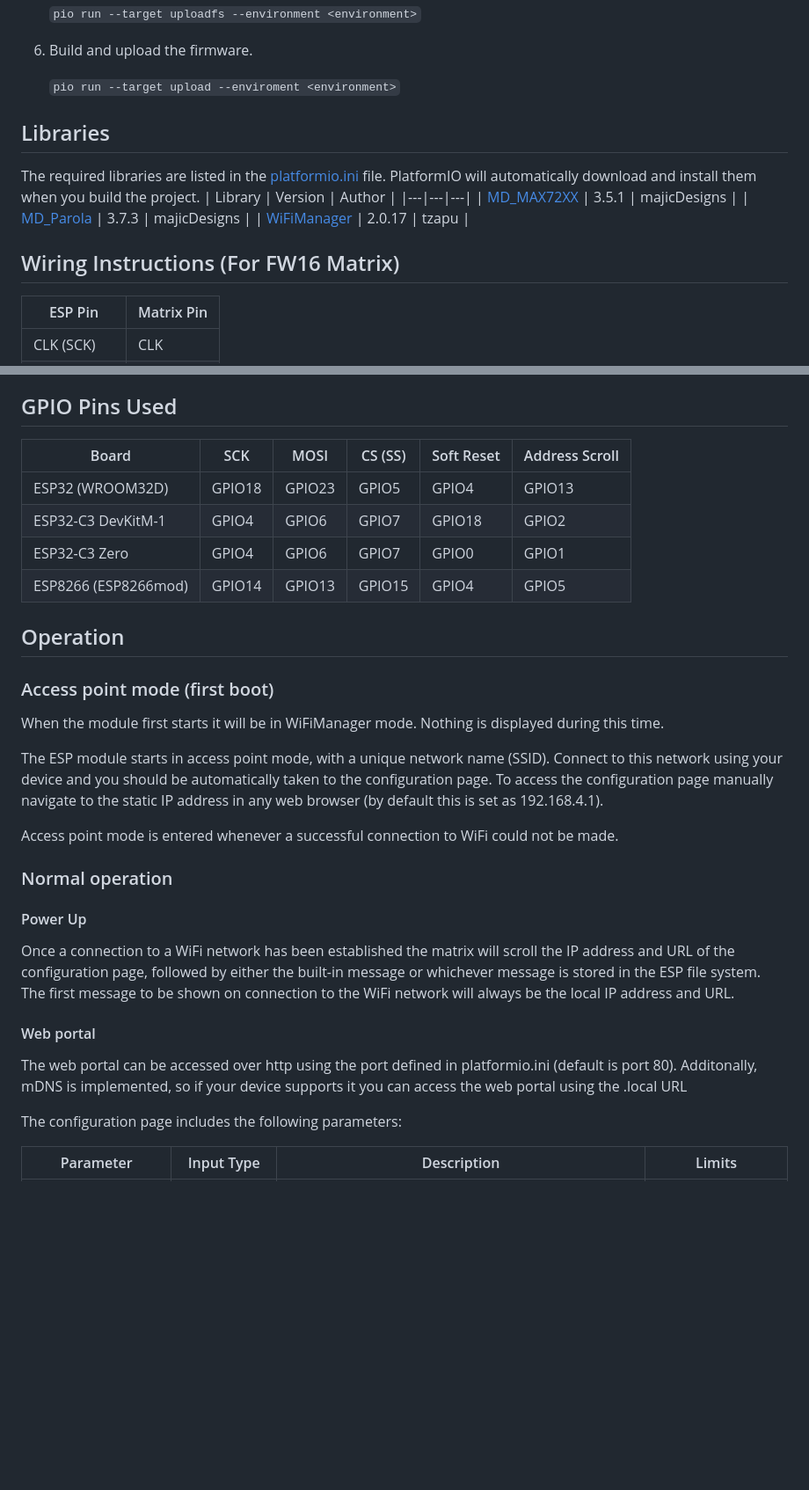
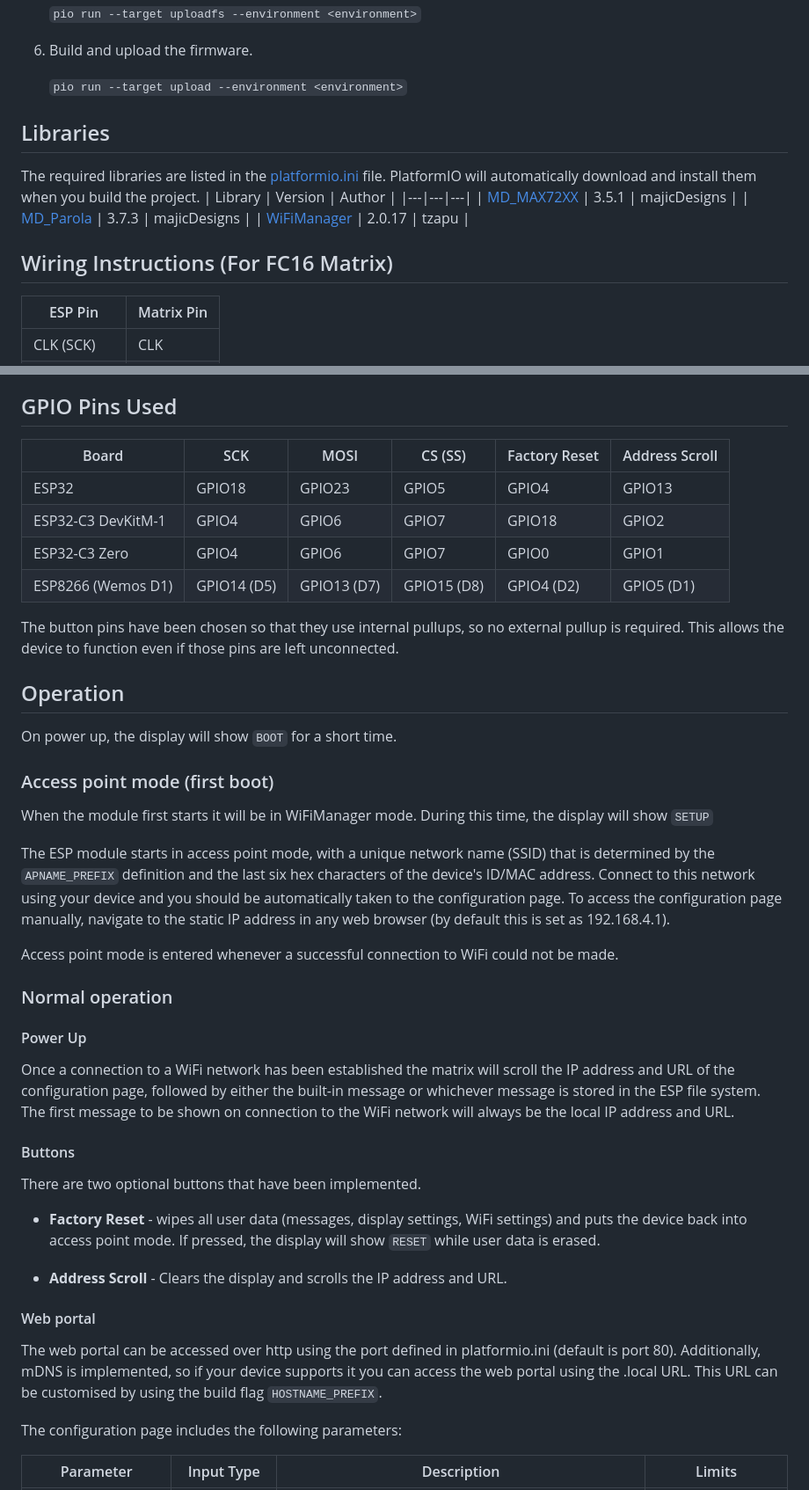
Before and after one commit to mattybigback/IoT-LED-Matrix, a Markdown page: README.md, 2 parts joined by grey strips. Shown: that part at 88% size. Rendered like a GitHub page; blank space fills up the shorter version.

Commit message:
Readme tweaks

````diff
--- a/README.md
+++ b/README.md
@@ -25,7 +25,7 @@ The matrix module used was a generic 32x8 module, commonly sold on Amazon, Ebay
 
 6. Build and upload the firmware.
 
-    ```pio run --target upload --enviroment <environment>```
+    ```pio run --target upload --environment <environment>```
 
 ## Libraries
 
@@ -36,7 +36,7 @@ The required libraries are listed in the [platformio.ini](http://_vscodecontentr
 | [MD_Parola](https://github.com/MajicDesigns/MD_Parola) | 3.7.3 | majicDesigns |
 | [WiFiManager](https://github.com/tzapu/WiFiManager) | 2.0.17 | tzapu |
 
-## Wiring Instructions (For FW16 Matrix)
+## Wiring Instructions (For FC16 Matrix)
 
 | ESP Pin       | Matrix Pin   |
 |---------------|--------------|
@@ -50,20 +50,23 @@ Ensure the power supply can handle the current requirements of the LED matrix. P
 
 ## GPIO Pins Used
 
-| Board               | SCK  | MOSI | CS (SS) | Soft Reset | Address Scroll |
-|----------------------|-----------|-------------|---------|------------|----------------|
-| ESP32 (WROOM32D)    | GPIO18    | GPIO23      | GPIO5   | GPIO4      | GPIO13         |
-| ESP32-C3 DevKitM-1  | GPIO4     | GPIO6       | GPIO7   | GPIO18     | GPIO2          |
-| ESP32-C3 Zero       | GPIO4     | GPIO6       | GPIO7   | GPIO0      | GPIO1          |
-| ESP8266 (ESP8266mod)| GPIO14    | GPIO13      | GPIO15  | GPIO4      | GPIO5          |
+| Board            | SCK         |     MOSI    | CS (SS)     | Factory Reset | Address Scroll |
+|---------------------|-------------|-------------|-------------|------------|----------------|
+| ESP32               | GPIO18      | GPIO23      | GPIO5       | GPIO4      | GPIO13         |
+| ESP32-C3 DevKitM-1  | GPIO4       | GPIO6       | GPIO7       | GPIO18     | GPIO2          |
+| ESP32-C3 Zero       | GPIO4       | GPIO6       | GPIO7       | GPIO0      | GPIO1          |
+| ESP8266 (Wemos D1)  | GPIO14 (D5) | GPIO13 (D7) | GPIO15 (D8) | GPIO4 (D2) | GPIO5 (D1)     |
 
+The button pins have been chosen so that they use internal pullups, so no external pullup is required. This allows the device to function even if those pins are left unconnected.
 
 ## Operation
 
+On power up, the display will show ```BOOT``` for a short time.
+
 ### Access point mode (first boot)
-When the module first starts it will be in WiFiManager mode. Nothing is displayed during this time.
+When the module first starts it will be in WiFiManager mode. During this time, the display will show ```SETUP```
 
-The ESP module starts in access point mode, with a unique network name (SSID). Connect to this network using your device and you should be automatically taken to the configuration page. To access the configuration page manually navigate to the static IP address in any web browser (by default this is set as 192.168.4.1).
+The ESP module starts in access point mode, with a unique network name (SSID) that is determined by the ```APNAME_PREFIX``` definition and the last six hex characters of the device's ID/MAC address. Connect to this network using your device and you should be automatically taken to the configuration page. To access the configuration page manually, navigate to the static IP address in any web browser (by default this is set as 192.168.4.1).
 
 Access point mode is entered whenever a successful connection to WiFi could not be made.
 
@@ -73,9 +76,17 @@ Access point mode is entered whenever a successful connection to WiFi could not
 
 Once a connection to a WiFi network has been established the matrix will scroll the IP address and URL of the configuration page, followed by either the built-in message or whichever message is stored in the ESP file system. The first message to be shown on connection to the WiFi network will always be the local IP address and URL.
 
+#### Buttons
+
+There are two optional buttons that have been implemented.
+
+* **Factory Reset** - wipes all user data (messages, display settings, WiFi settings) and puts the device back into access point mode. If pressed, the display will show ```RESET``` while user data is erased.
+
+* **Address Scroll** - Clears the display and scrolls the IP address and URL.
+
 #### Web portal
 
-The web portal can be accessed over http using the port defined in platformio.ini (default is port 80). Additonally, mDNS is implemented, so if your device supports it you can access the web portal using the .local URL
+The web portal can be accessed over http using the port defined in platformio.ini (default is port 80). Additionally, mDNS is implemented, so if your device supports it you can access the web portal using the .local URL. This URL can be customised by using the build flag ```HOSTNAME_PREFIX```.
 
 The configuration page includes the following parameters:
 
````
Also changed, not shown: other parts of README.md (+1 -2 lines).
